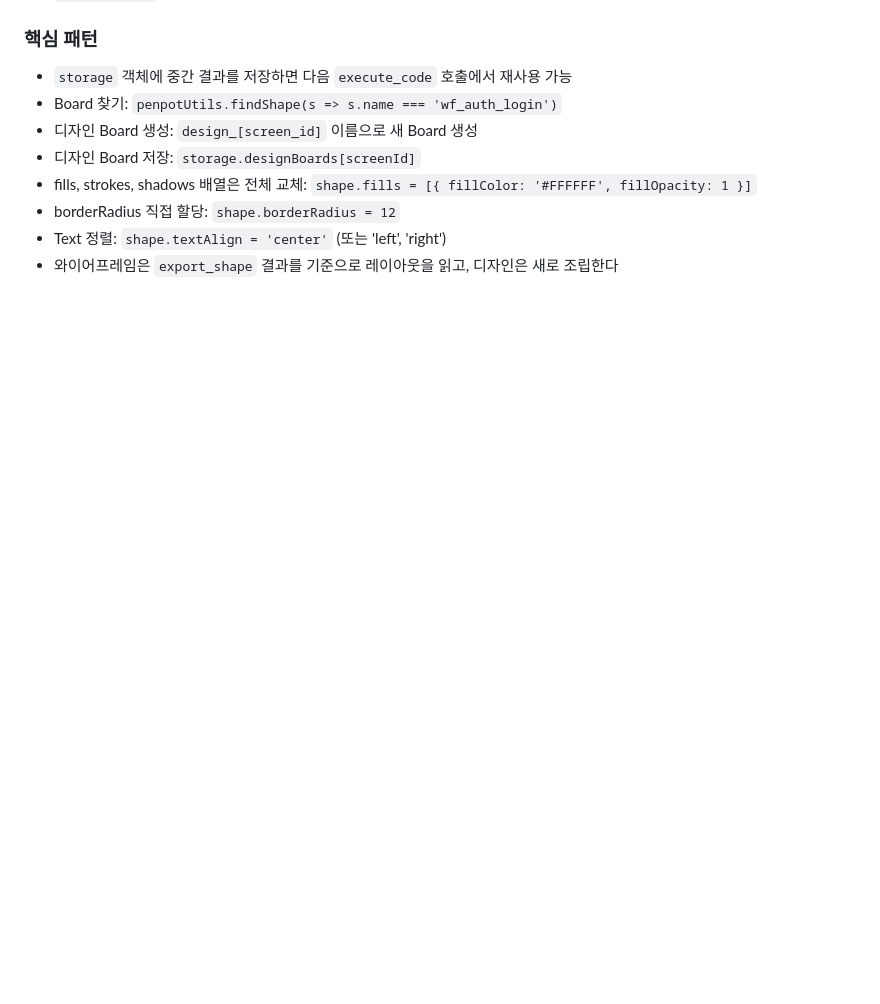
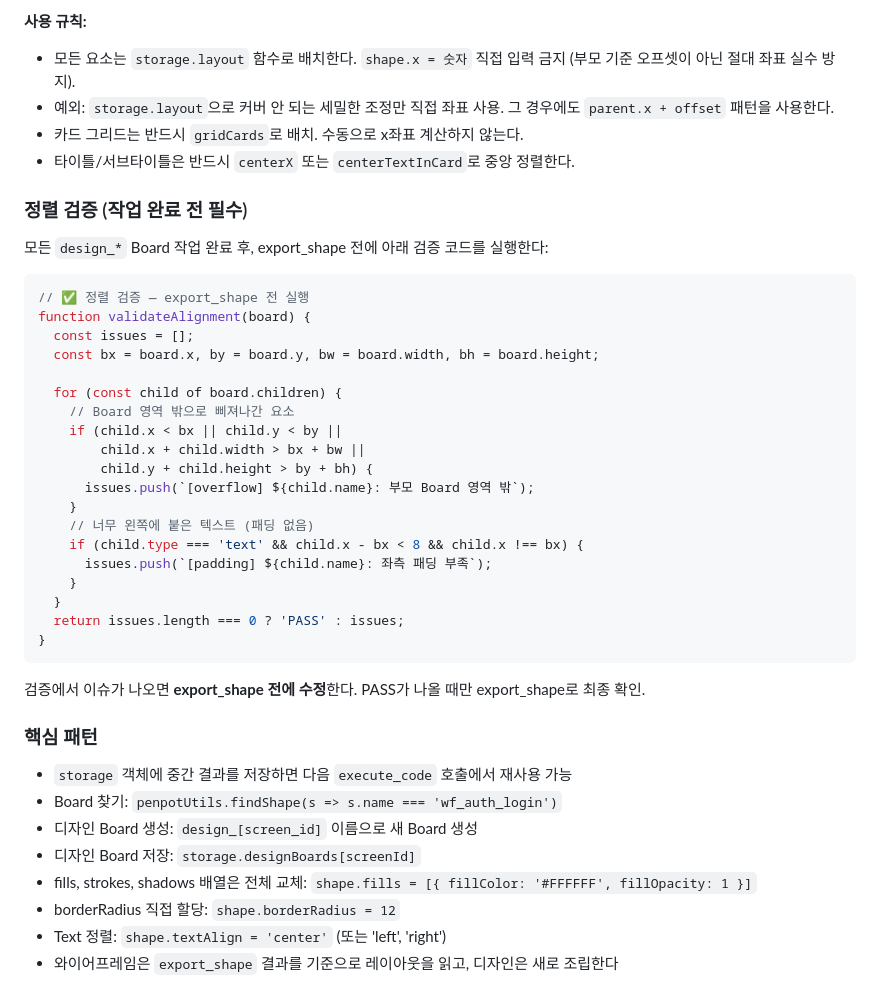
Before and after one commit to ujk0515/harness, a Markdown page: .claude/agents/designer.md, the part around one of its changes. Rendered like a GitHub page; blank space fills up the shorter version.

````diff
--- a/.claude/agents/designer.md
+++ b/.claude/agents/designer.md
@@ -367,3 +429,37 @@ Board(currentFrameWidth×56, fill:#1E3A5F, shadow:tabbar) + Flex(row, justifyCon
+**사용 규칙:**
+- 모든 요소는 `storage.layout` 함수로 배치한다. `shape.x = 숫자` 직접 입력 금지 (부모 기준 오프셋이 아닌 절대 좌표 실수 방지).
+- 예외: `storage.layout`으로 커버 안 되는 세밀한 조정만 직접 좌표 사용. 그 경우에도 `parent.x + offset` 패턴을 사용한다.
+- 카드 그리드는 반드시 `gridCards`로 배치. 수동으로 x좌표 계산하지 않는다.
+- 타이틀/서브타이틀은 반드시 `centerX` 또는 `centerTextInCard`로 중앙 정렬한다.
+
+### 정렬 검증 (작업 완료 전 필수)
+
+모든 `design_*` Board 작업 완료 후, export_shape 전에 아래 검증 코드를 실행한다:
+
+```javascript
+// ✅ 정렬 검증 — export_shape 전 실행
+function validateAlignment(board) {
+  const issues = [];
+  const bx = board.x, by = board.y, bw = board.width, bh = board.height;
+
+  for (const child of board.children) {
+    // Board 영역 밖으로 삐져나간 요소
+    if (child.x < bx || child.y < by ||
+        child.x + child.width > bx + bw ||
+        child.y + child.height > by + bh) {
+      issues.push(`[overflow] ${child.name}: 부모 Board 영역 밖`);
+    }
+    // 너무 왼쪽에 붙은 텍스트 (패딩 없음)
+    if (child.type === 'text' && child.x - bx < 8 && child.x !== bx) {
+      issues.push(`[padding] ${child.name}: 좌측 패딩 부족`);
+    }
+  }
+  return issues.length === 0 ? 'PASS' : issues;
+}
+```
+
+검증에서 이슈가 나오면 **export_shape 전에 수정**한다. PASS가 나올 때만 export_shape로 최종 확인.
+
 ### 핵심 패턴
 - `storage` 객체에 중간 결과를 저장하면 다음 `execute_code` 호출에서 재사용 가능
 - Board 찾기: `penpotUtils.findShape(s => s.name === 'wf_auth_login')`
````
Also changed, not shown: other parts of .claude/agents/designer.md (+62 -0 lines), .claude/agents/planner.md (+28 -0 lines).
